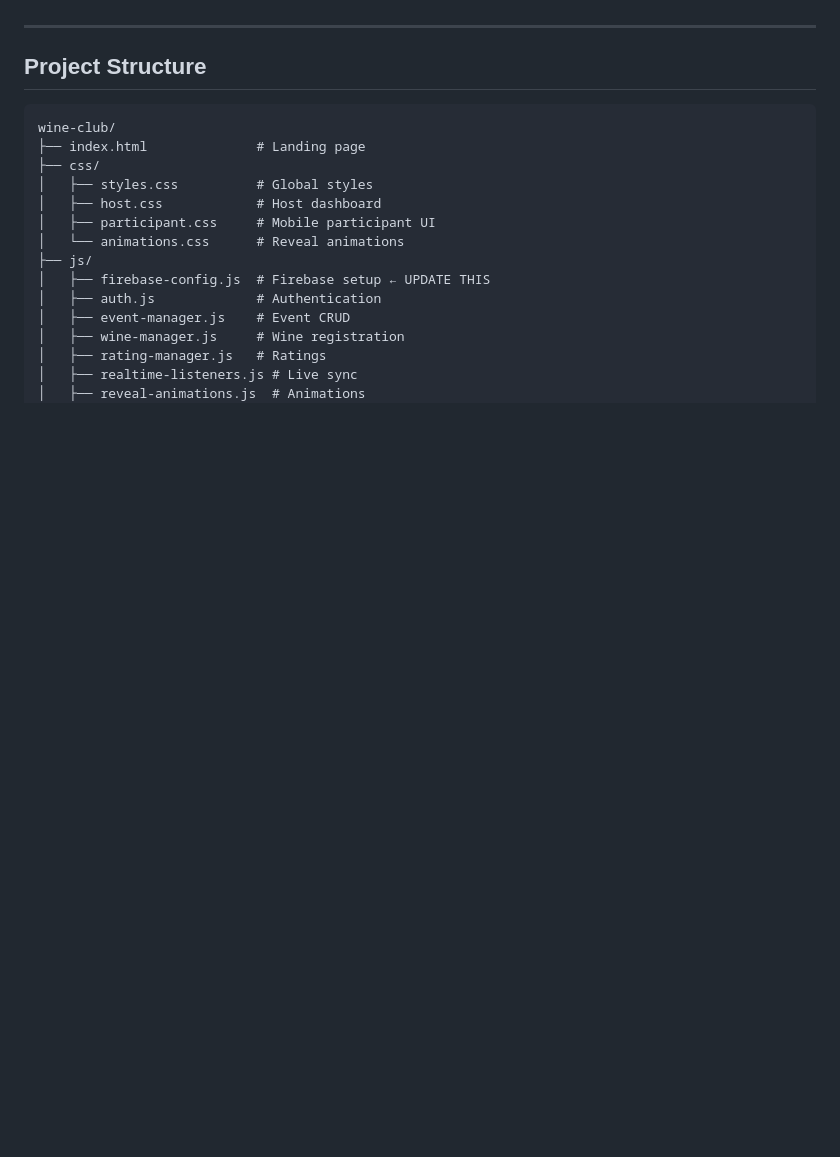
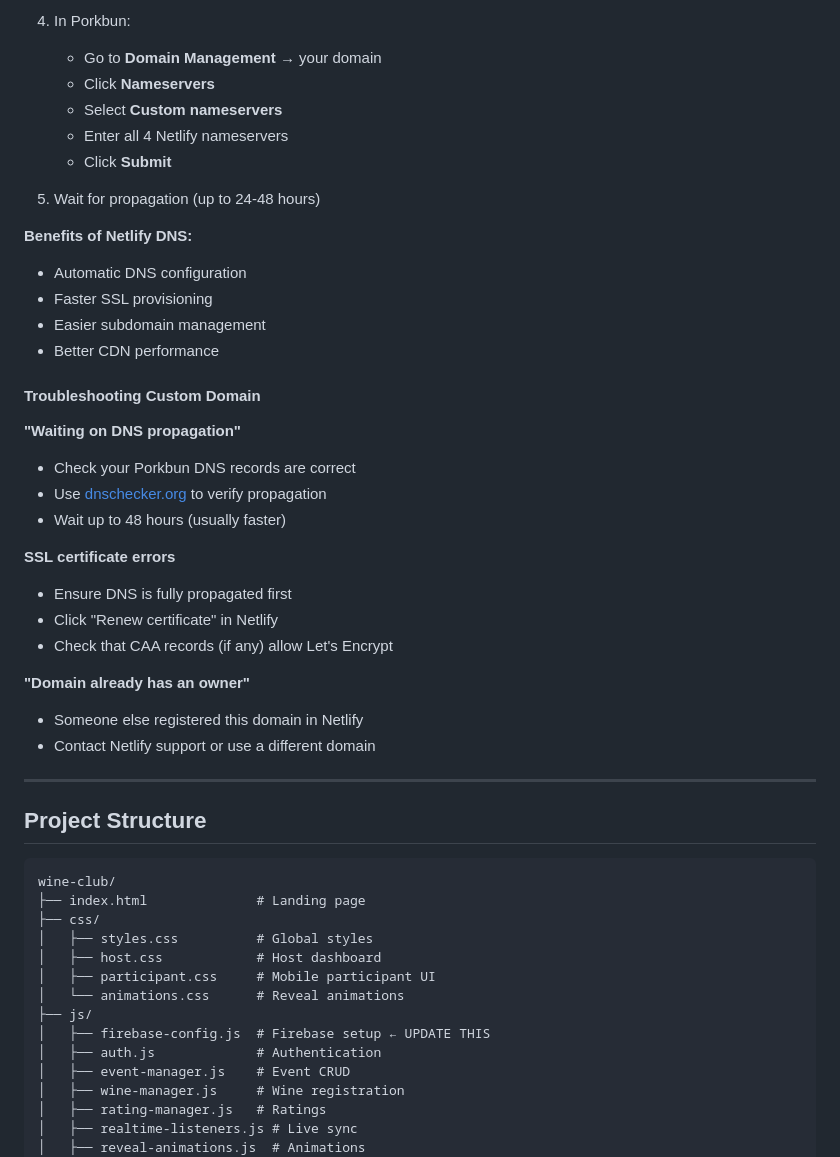
Before and after one commit to CharlesElite/wine-club, a Markdown page: README.md, the part around one of its changes. GitHub-like rendering; blank space fills up the shorter version.

```diff
--- a/README.md
+++ b/README.md
@@ -126,3 +197,33 @@ const firebaseConfig = {
+4. In Porkbun:
+   - Go to **Domain Management** → your domain
+   - Click **Nameservers**
+   - Select **Custom nameservers**
+   - Enter all 4 Netlify nameservers
+   - Click **Submit**
+
+5. Wait for propagation (up to 24-48 hours)
+
+**Benefits of Netlify DNS:**
+- Automatic DNS configuration
+- Faster SSL provisioning
+- Easier subdomain management
+- Better CDN performance
+
+#### Troubleshooting Custom Domain
+
+**"Waiting on DNS propagation"**
+- Check your Porkbun DNS records are correct
+- Use [dnschecker.org](https://dnschecker.org) to verify propagation
+- Wait up to 48 hours (usually faster)
+
+**SSL certificate errors**
+- Ensure DNS is fully propagated first
+- Click "Renew certificate" in Netlify
+- Check that CAA records (if any) allow Let's Encrypt
+
+**"Domain already has an owner"**
+- Someone else registered this domain in Netlify
+- Contact Netlify support or use a different domain
 
 ---
 
```
Also changed, not shown: other parts of README.md (+75 -4 lines).
